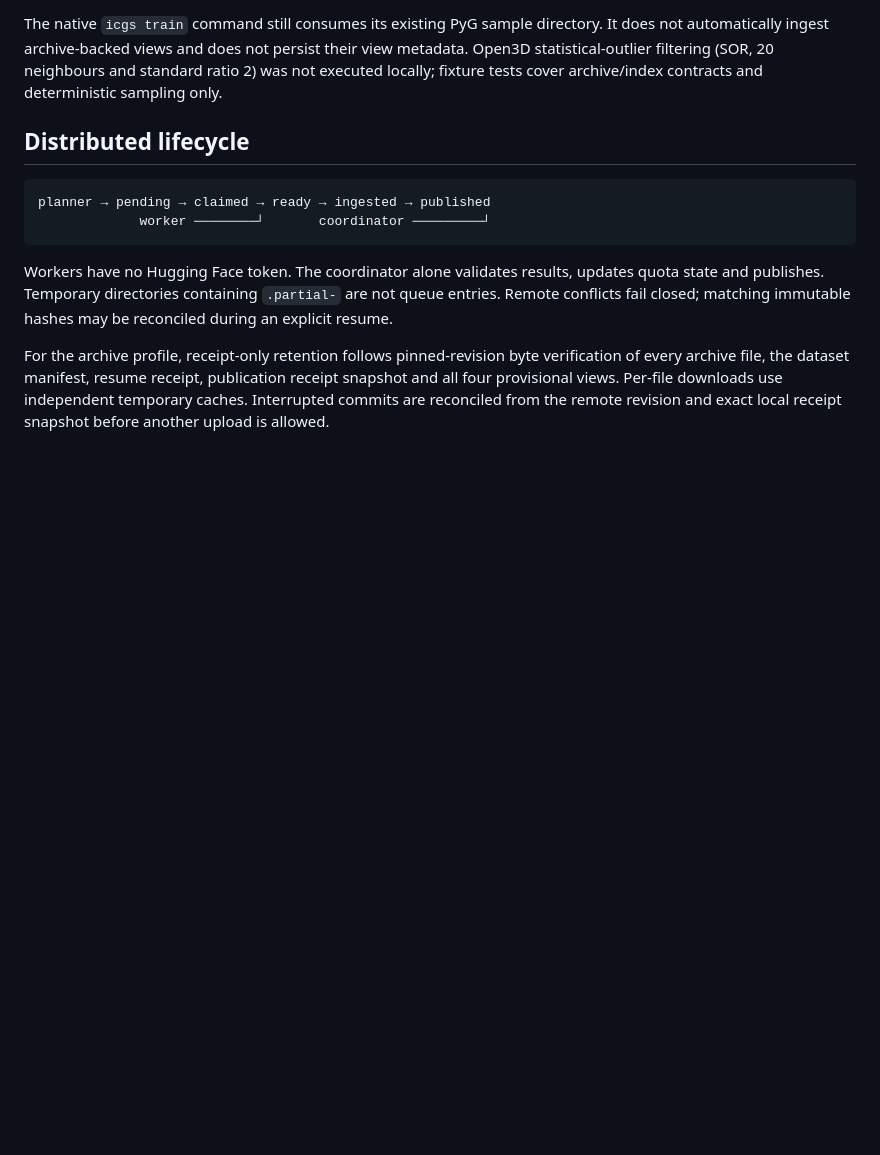
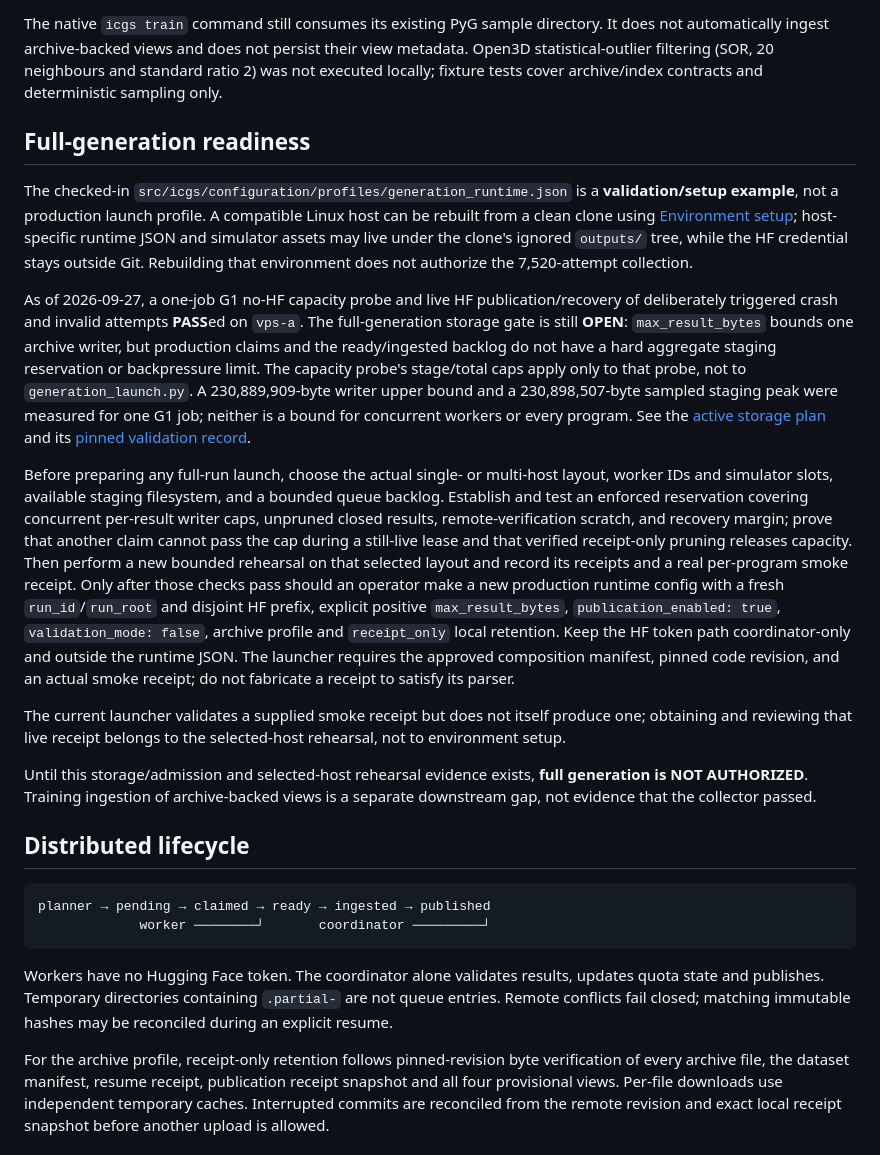
Before and after one commit to 33-bit/ICGS, a Markdown page: docs/components/generation.md, the part around the change. Drawn GitHub-style; blank space fills up the shorter version.

Commit message:
Document clone-based generation host setup and launch gate

```diff
--- a/docs/components/generation.md
+++ b/docs/components/generation.md
@@ -113,6 +113,52 @@ It does not automatically ingest archive-backed views and does not persist their
 view metadata. Open3D statistical-outlier filtering (SOR, 20 neighbours and
 standard ratio 2) was not executed locally; fixture tests cover archive/index
 contracts and deterministic sampling only.
+
+## Full-generation readiness
+
+The checked-in `src/icgs/configuration/profiles/generation_runtime.json` is a
+**validation/setup example**, not a production launch profile. A compatible
+Linux host can be rebuilt from a clean clone using [Environment
+setup](environment.md#rebuild-a-generation-host-from-a-clone); host-specific
+runtime JSON and simulator assets may live under the clone's ignored
+`outputs/` tree, while the HF credential stays outside Git. Rebuilding that
+environment does not authorize the 7,520-attempt collection.
+
+As of 2026-09-27, a one-job G1 no-HF capacity probe and live
+HF publication/recovery of deliberately triggered crash and invalid attempts
+**PASS**ed on `vps-a`. The full-generation storage gate is still **OPEN**:
+`max_result_bytes` bounds one archive writer, but production claims and the
+ready/ingested backlog do not have a hard aggregate staging reservation or
+backpressure limit. The capacity probe's stage/total caps apply only to that
+probe, not to `generation_launch.py`. A 230,889,909-byte writer upper bound and
+a 230,898,507-byte sampled staging peak were measured for one G1 job; neither
+is a bound for concurrent workers or every program. See the [active storage
+plan](../plans/active/generation-storage-and-view-finalization.md) and its
+[pinned validation record](../experiments/generation-validation/archive-aa869b3-20260927/README.md).
+
+Before preparing any full-run launch, choose the actual single- or multi-host
+layout, worker IDs and simulator slots, available staging filesystem, and a
+bounded queue backlog. Establish and test an enforced reservation covering
+concurrent per-result writer caps, unpruned closed results, remote-verification
+scratch, and recovery margin; prove that another claim cannot pass the cap
+during a still-live lease and that verified receipt-only pruning releases
+capacity. Then perform a new bounded rehearsal on that selected layout and
+record its receipts and a real per-program smoke receipt. Only after those
+checks pass should an operator make a new production runtime config with a
+fresh `run_id`/`run_root` and disjoint HF prefix, explicit positive
+`max_result_bytes`, `publication_enabled: true`, `validation_mode: false`,
+archive profile and `receipt_only` local retention. Keep the HF token path
+coordinator-only and outside the runtime JSON. The launcher requires the
+approved composition manifest, pinned code revision, and an actual smoke
+receipt; do not fabricate a receipt to satisfy its parser.
+
+The current launcher validates a supplied smoke receipt but does not itself
+produce one; obtaining and reviewing that live receipt belongs to the
+selected-host rehearsal, not to environment setup.
+
+Until this storage/admission and selected-host rehearsal evidence exists,
+**full generation is NOT AUTHORIZED**. Training ingestion of archive-backed
+views is a separate downstream gap, not evidence that the collector passed.
 
 ## Distributed lifecycle
 
```
Also changed, not shown: docs/components/environment.md (+65 -18 lines).
